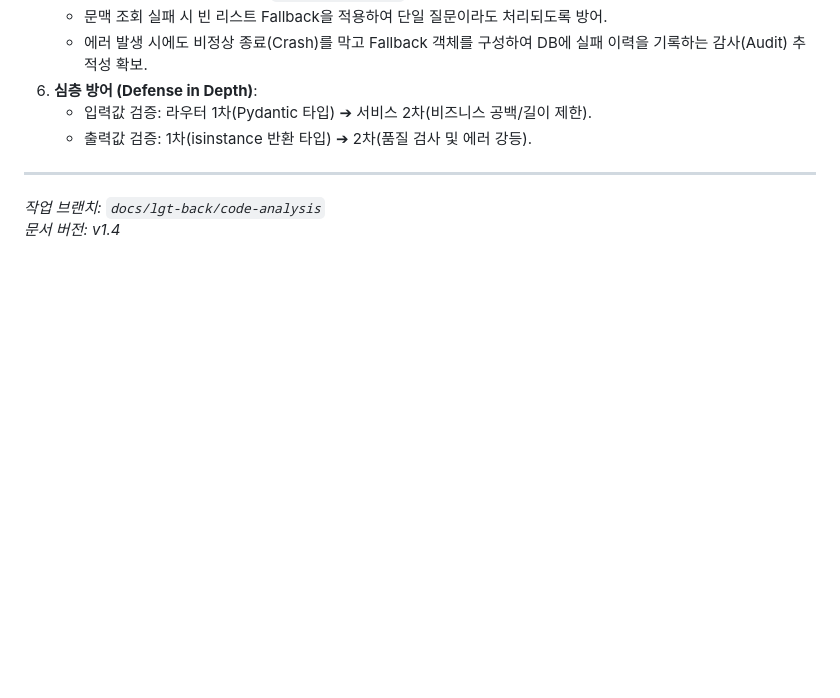
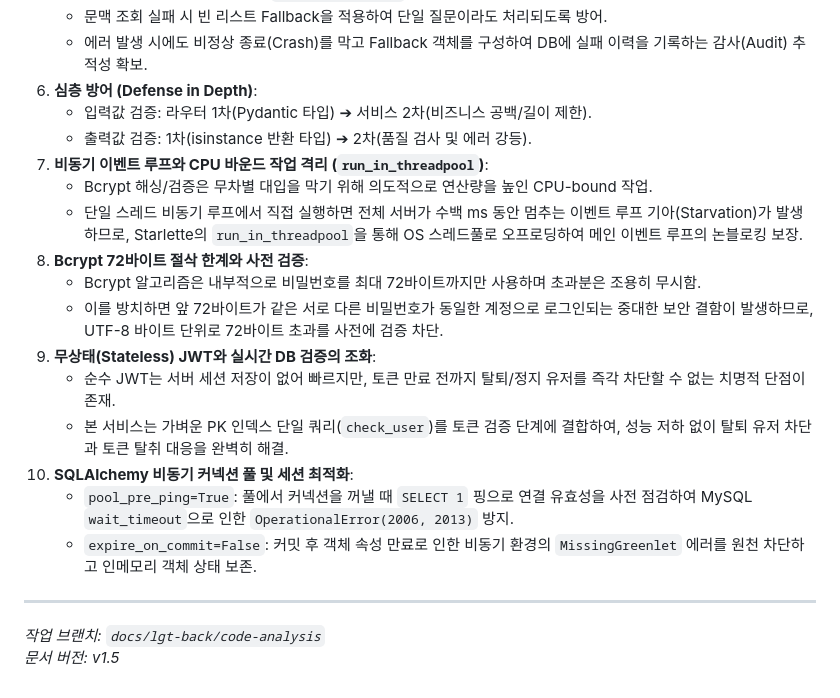
Before and after one commit to dori943/chatbot-service, a Markdown page: docs/tech-interview/lgt-codebase-study-summary.md, the part around one of its changes. GitHub-like rendering; blank space fills up the shorter version.

```diff
--- a/docs/tech-interview/lgt-codebase-study-summary.md
+++ b/docs/tech-interview/lgt-codebase-study-summary.md
@@ -124,7 +155,19 @@ SQLAlchemy 비동기 세션(`AsyncSession`)을 활용하여 채팅 데이터의
 6. **심층 방어 (Defense in Depth)**:
    - 입력값 검증: 라우터 1차(Pydantic 타입) ➔ 서비스 2차(비즈니스 공백/길이 제한).
    - 출력값 검증: 1차(isinstance 반환 타입) ➔ 2차(품질 검사 및 에러 강등).
+7. **비동기 이벤트 루프와 CPU 바운드 작업 격리 (`run_in_threadpool`)**:
+   - Bcrypt 해싱/검증은 무차별 대입을 막기 위해 의도적으로 연산량을 높인 CPU-bound 작업.
+   - 단일 스레드 비동기 루프에서 직접 실행하면 전체 서버가 수백 ms 동안 멈추는 이벤트 루프 기아(Starvation)가 발생하므로, Starlette의 `run_in_threadpool`을 통해 OS 스레드풀로 오프로딩하여 메인 이벤트 루프의 논블로킹 보장.
+8. **Bcrypt 72바이트 절삭 한계와 사전 검증**:
+   - Bcrypt 알고리즘은 내부적으로 비밀번호를 최대 72바이트까지만 사용하며 초과분은 조용히 무시함.
+   - 이를 방치하면 앞 72바이트가 같은 서로 다른 비밀번호가 동일한 계정으로 로그인되는 중대한 보안 결함이 발생하므로, UTF-8 바이트 단위로 72바이트 초과를 사전에 검증 차단.
+9. **무상태(Stateless) JWT와 실시간 DB 검증의 조화**:
+   - 순수 JWT는 서버 세션 저장이 없어 빠르지만, 토큰 만료 전까지 탈퇴/정지 유저를 즉각 차단할 수 없는 치명적 단점이 존재.
+   - 본 서비스는 가벼운 PK 인덱스 단일 쿼리(`check_user`)를 토큰 검증 단계에 결합하여, 성능 저하 없이 탈퇴 유저 차단과 토큰 탈취 대응을 완벽히 해결.
+10. **SQLAlchemy 비동기 커넥션 풀 및 세션 최적화**:
+    - `pool_pre_ping=True`: 풀에서 커넥션을 꺼낼 때 `SELECT 1` 핑으로 연결 유효성을 사전 점검하여 MySQL `wait_timeout`으로 인한 `OperationalError(2006, 2013)` 방지.
+    - `expire_on_commit=False`: 커밋 후 객체 속성 만료로 인한 비동기 환경의 `MissingGreenlet` 에러를 원천 차단하고 인메모리 객체 상태 보존.
 
 ---
 *작업 브랜치: `docs/lgt-back/code-analysis`*
-*문서 버전: v1.4*
+*문서 버전: v1.5*
```
Also changed, not shown: other parts of docs/tech-interview/lgt-codebase-study-summary.md (+34 -3 lines).
